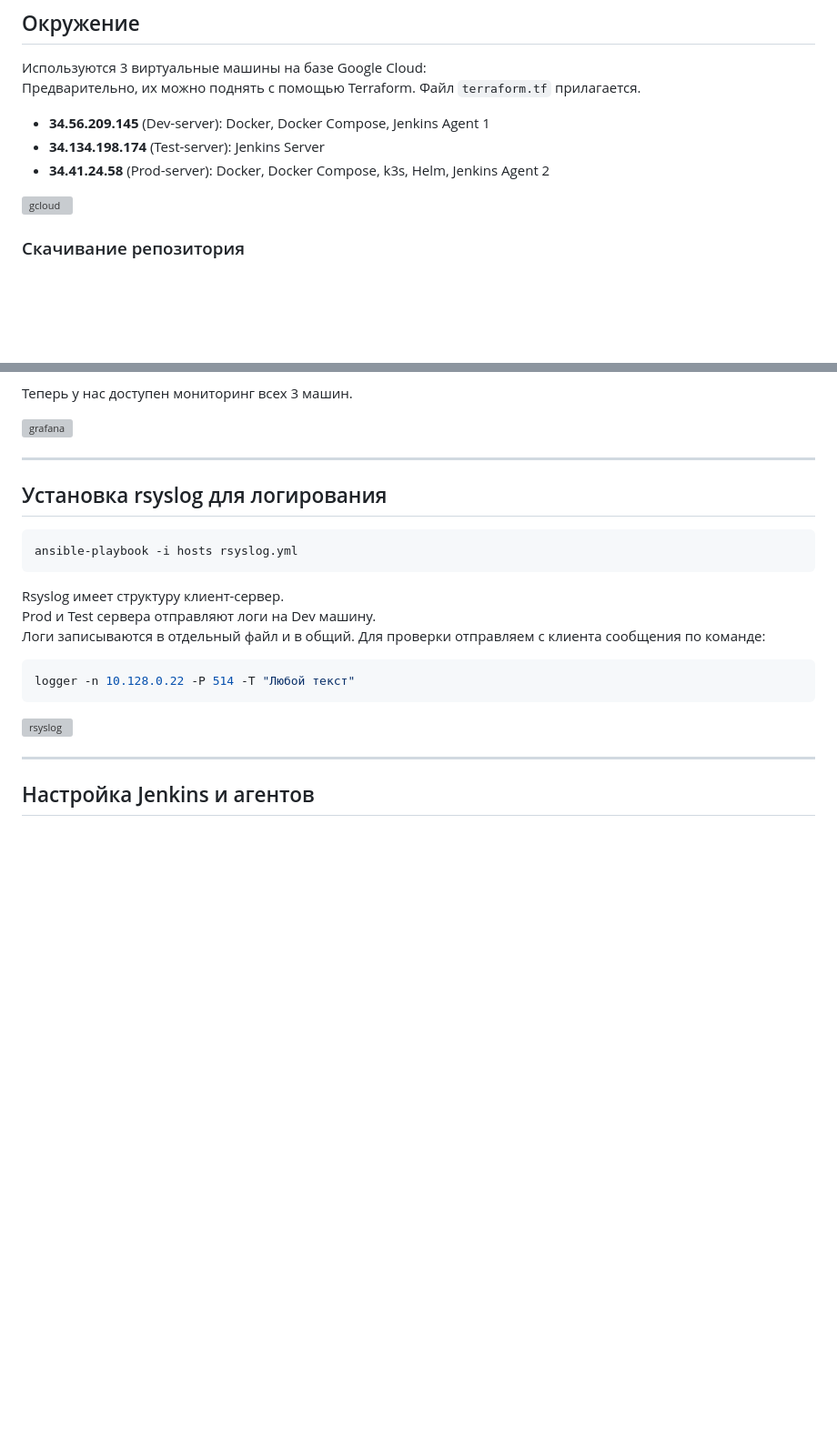
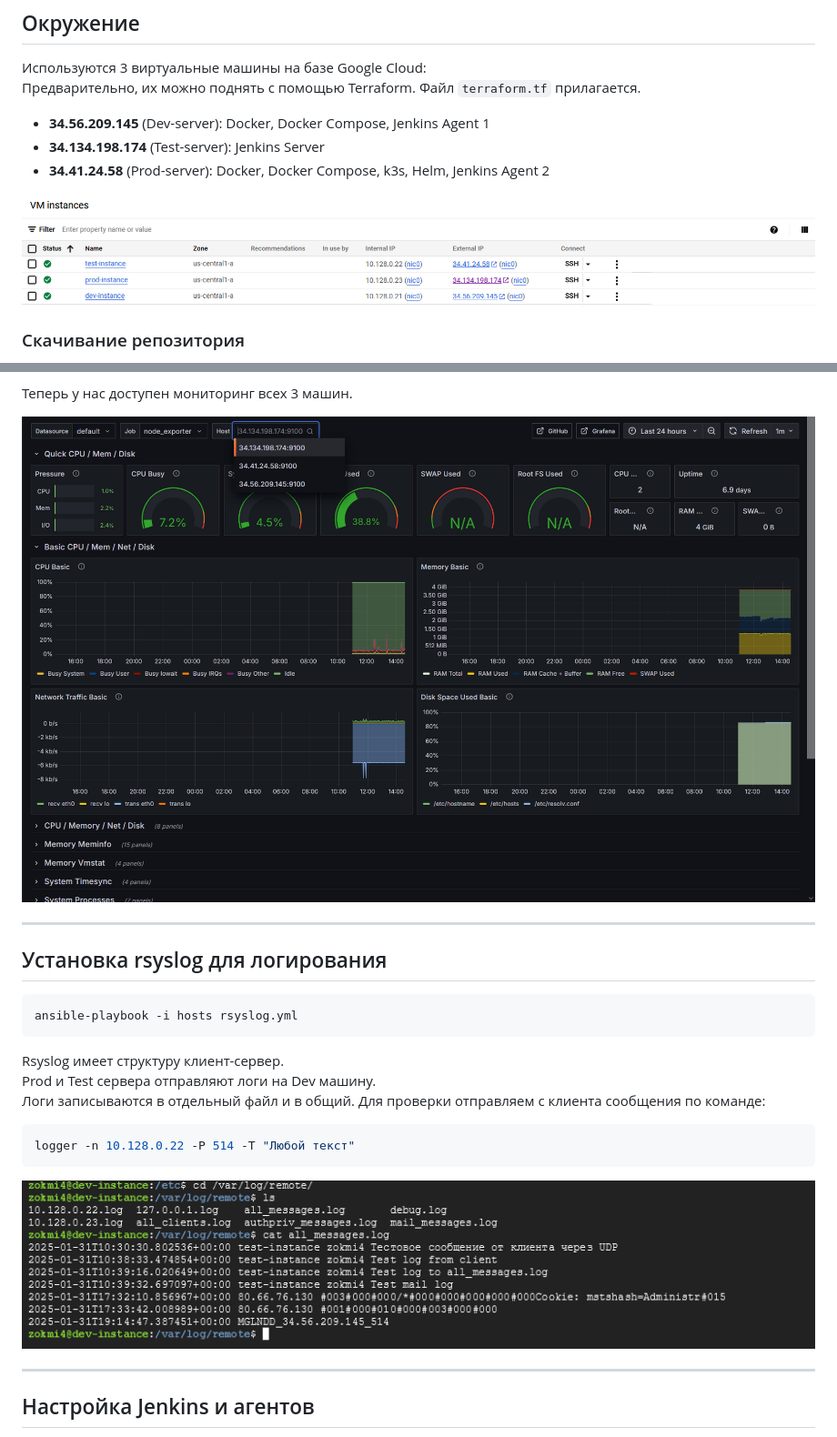
Before and after one commit to Zokmi4/diplom, a Markdown page: README.md, 2 parts joined by grey strips. Shown: that part at 91% size. Drawn GitHub-style; blank space fills up the shorter version; grey boxes are pictures that could not be loaded.

````diff
--- a/README.md
+++ b/README.md
@@ -9,7 +9,7 @@
 - **34.134.198.174** (Test-server): Jenkins Server
 - **34.41.24.58** (Prod-server): Docker, Docker Compose, k3s, Helm, Jenkins Agent 2
 
-![gcloud](https://github.com/Zokmi4/diplom/images/gloud.png)
+![gcloud](https://github.com/Zokmi4/diplom/blob/main/images/gloud.png)
 
 ### Скачивание репозитория
 
@@ -64,7 +64,7 @@ ansible-playbook -i hosts node_ex.yml
 
 Теперь у нас доступен мониторинг всех 3 машин.
 
-![grafana](https://github.com/Zokmi4/diplom/images/grafana.png)
+![grafana](https://github.com/Zokmi4/diplom/blob/main/images/grafana.png)
 
 ---
 
@@ -82,7 +82,7 @@ Prod и Test сервера отправляют логи на Dev машину.
 logger -n 10.128.0.22 -P 514 -T "Любой текст"
 ```
 
-![rsyslog](https://github.com/Zokmi4/diplom/images/rsyslog.png)
+![rsyslog](https://github.com/Zokmi4/diplom/blob/main/images/rsyslog.png)
 
 ---
 
````
Also changed, not shown: other parts of README.md (+2 -2 lines).
